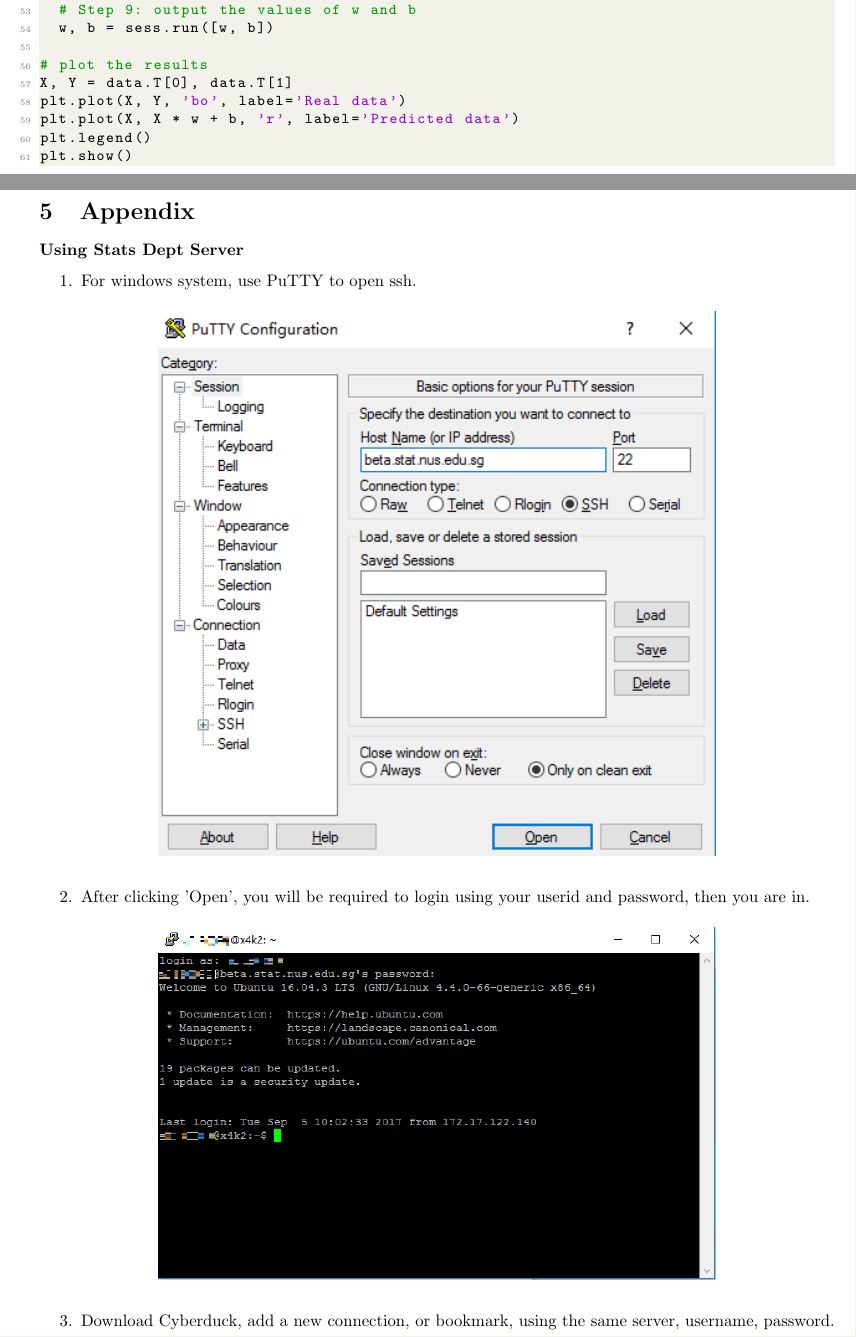
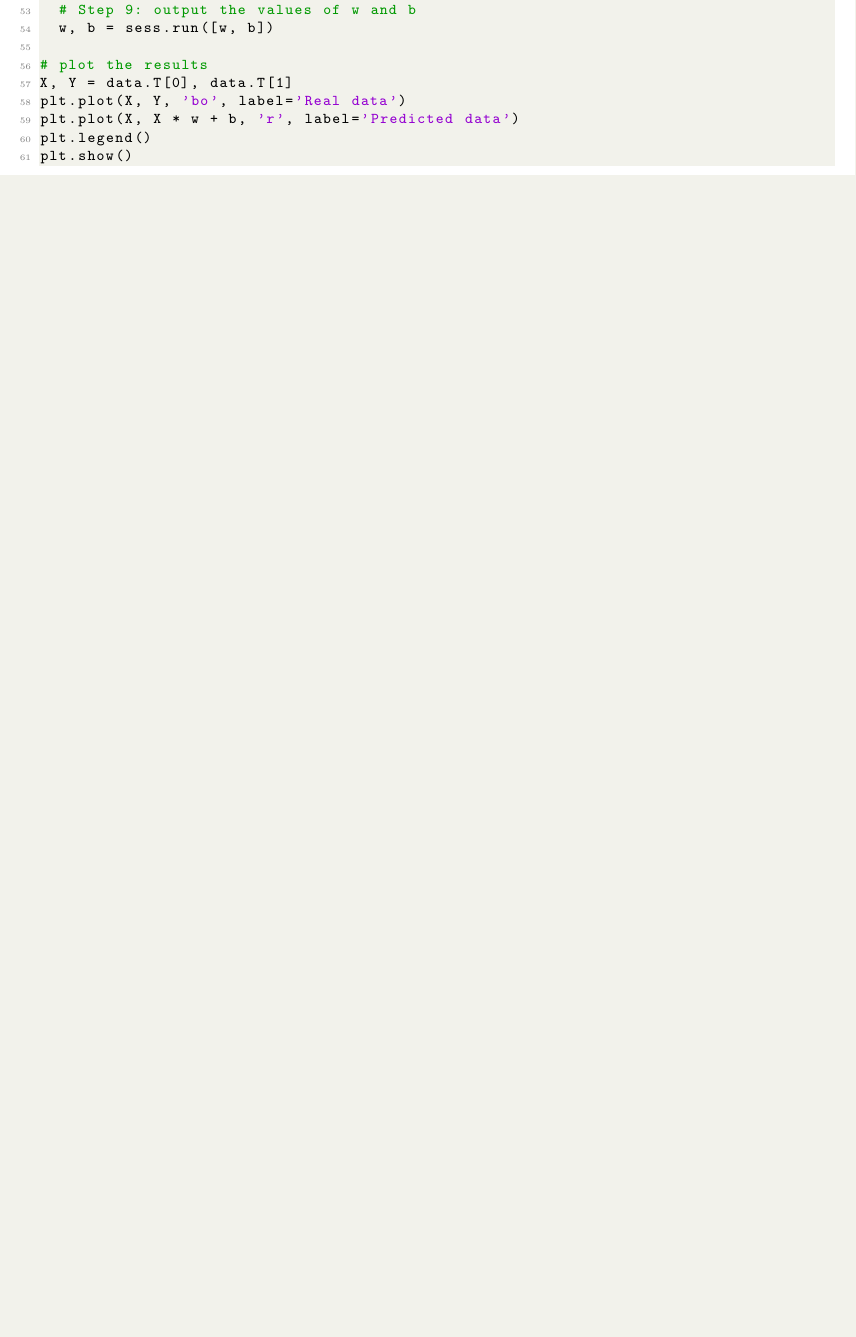
Before and after one commit to jiaming94/Learning-notes-for-TensorFlow, a LaTeX document (Introduction to Tensorflow.tex): two parts of pages 13 and 14 of 15 before the commit and part of page 13 of 13 after it, the two joined at a grey line, cut so that both start at the same text, the shorter picture padded with empty space. Compiled offline with pdfLaTeX.

Commit message:
Removed appendix section due to privacy issues

```diff
--- a/Introduction to Tensorflow.tex
+++ b/Introduction to Tensorflow.tex
@@ -708,27 +708,3 @@
 plt.show()
 \end{lstlisting}
 
-
-
-
-
-
-
-
-
-
-	\newpage
-	\section{Appendix}
-	\subsubsection*{Using Stats Dept Server}
-	\begin{enumerate}
-		\item For windows system, use PuTTY to open ssh.
-		\begin{figure}[H]
-			\centering
-			\includegraphics[width=0.7\textwidth]{putty.png}
-		\end{figure}
-		\item After clicking 'Open', you will be required to login using your userid and password, then you are in.
-		\begin{figure}[H]
-			\centering
-			\includegraphics[width=0.7\textwidth]{ssh.png}
-		\end{figure}
-		\item Download Cyberduck, add a new connection, or bookmark, using the same server, username, password.
@@ -738,9 +711,3 @@
-		\end{figure}
-		\item The current window shown in the cyberduck is the location where your PuTTY shell is currently at.
-	\end{enumerate}
-
-
-
 	\begin{thebibliography}{50}
 
 	\bibitem{Siraj} Siraj Raval, \emph{``Intro to Tensorflow"}.  \url{https://youtu.be/2FmcHiLCwTU}
```
Also changed, not shown: Introduction to Tensorflow.pdf, cyberduck.png (deleted), putty.png (deleted), ssh.png (deleted), Introduction to Tensorflow.tex (3 more changed lines), 4 other files.
